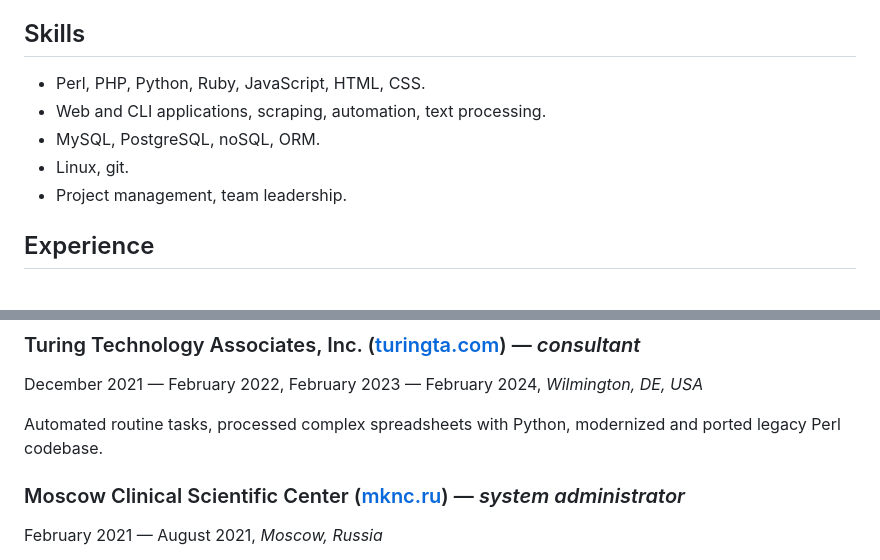
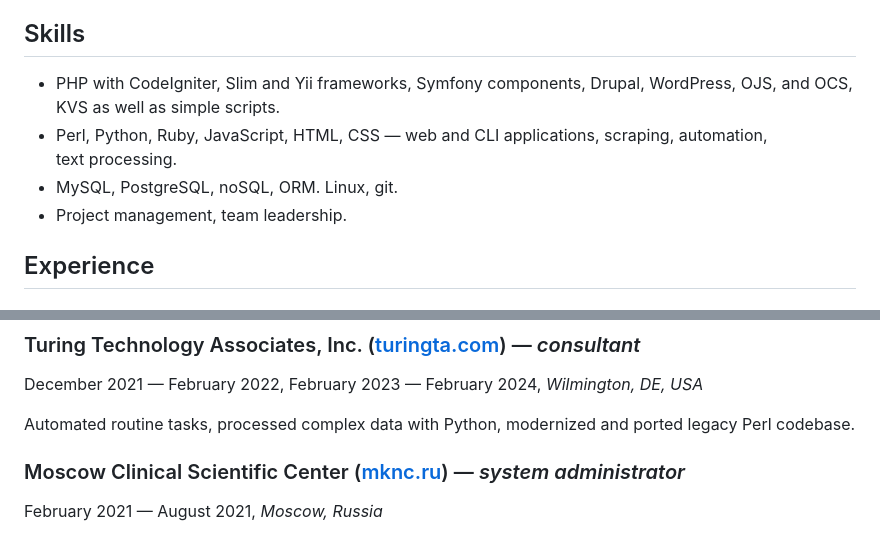
Before and after one commit to shoorick/cv, a Markdown page: cv.md, 2 parts joined by grey strips. Rendered like a GitHub page.

Commit message:
Add PHP software

```diff
--- a/cv.md
+++ b/cv.md
@@ -10,10 +10,12 @@ Seeking projects that will leverage my technical skills and background in both
 
 ## Skills
 
-- Perl, PHP, Python, Ruby, JavaScript, HTML, CSS.
-- Web and CLI applications, scraping, automation, text processing.
-- MySQL, PostgreSQL, noSQL, ORM.
-- Linux, git.
+- PHP with CodeIgniter, Slim and Yii frameworks, Symfony components, Drupal, WordPress,
+  <abbr title="Open Journal Systems">OJS</abbr>,
+  and <abbr title="Open Conference Systems">OCS</abbr>, KVS as well as simple scripts.
+- Perl, Python, Ruby, JavaScript, HTML, CSS —
+  web and CLI applications, scraping, automation, text processing.
+- MySQL, PostgreSQL, noSQL, ORM. Linux, git.
 - Project management, team leadership.
 
 ## Experience
@@ -51,7 +53,7 @@ prepared documentation and managed projects.
 
 December 2021 — February 2022, February 2023 — February 2024, _Wilmington, DE, USA_
 
-Automated routine tasks, processed complex spreadsheets with Python,
+Automated routine tasks, processed complex data with Python,
 modernized and ported legacy Perl codebase.
 
 ### Moscow Clinical Scientific Center ([mknc.ru](https://mknc.ru/)) — _system administrator_
```
